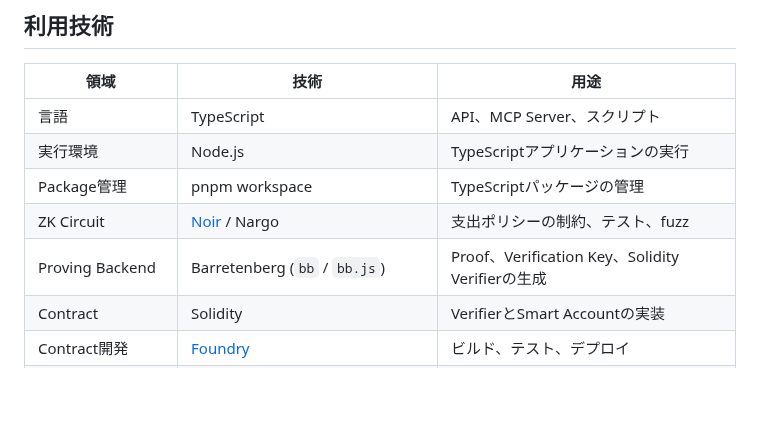
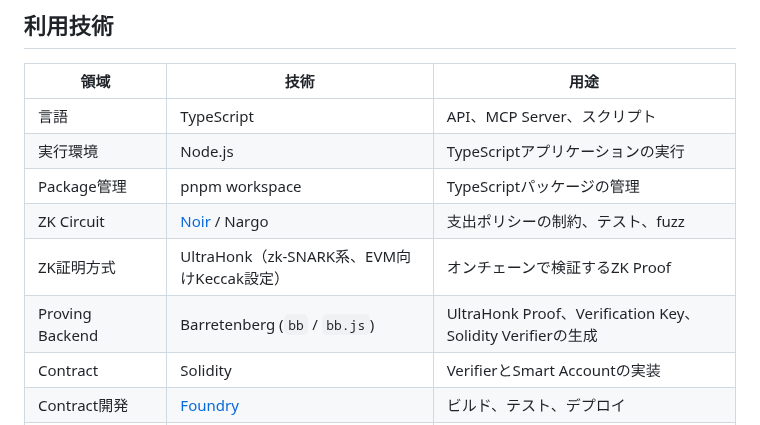
Before and after one commit to Komlock-lab/zk-policy-poc, a Markdown page: README.md, the part around the change. Rendered like a GitHub page; blank space fills up the shorter version.

Commit message:
docs: document UltraHonk proving system

```diff
--- a/README.md
+++ b/README.md
@@ -114,7 +114,8 @@ Smart Accountの実装方針は次のとおりです。
 | 実行環境 | Node.js | TypeScriptアプリケーションの実行 |
 | Package管理 | pnpm workspace | TypeScriptパッケージの管理 |
 | ZK Circuit | [Noir](https://noir-lang.org/docs/) / Nargo | 支出ポリシーの制約、テスト、fuzz |
-| Proving Backend | Barretenberg (`bb` / `bb.js`) | Proof、Verification Key、Solidity Verifierの生成 |
+| ZK証明方式 | UltraHonk（zk-SNARK系、EVM向けKeccak設定） | オンチェーンで検証するZK Proof |
+| Proving Backend | Barretenberg (`bb` / `bb.js`) | UltraHonk Proof、Verification Key、Solidity Verifierの生成 |
 | Contract | Solidity | VerifierとSmart Accountの実装 |
 | Contract開発 | [Foundry](https://getfoundry.sh/) | ビルド、テスト、デプロイ |
 | Ethereum Client | [viem](https://viem.sh/) | Contract呼び出しとトランザクション送信 |
```
